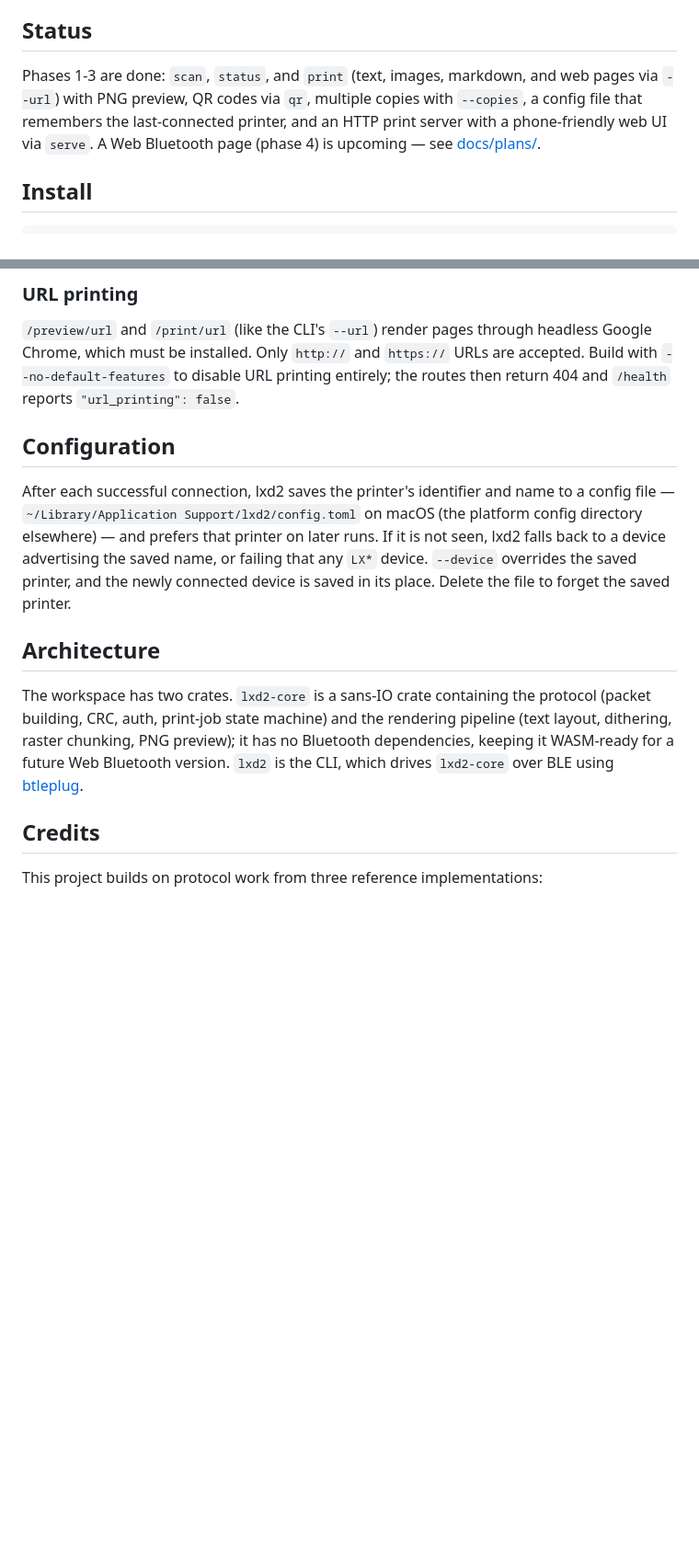
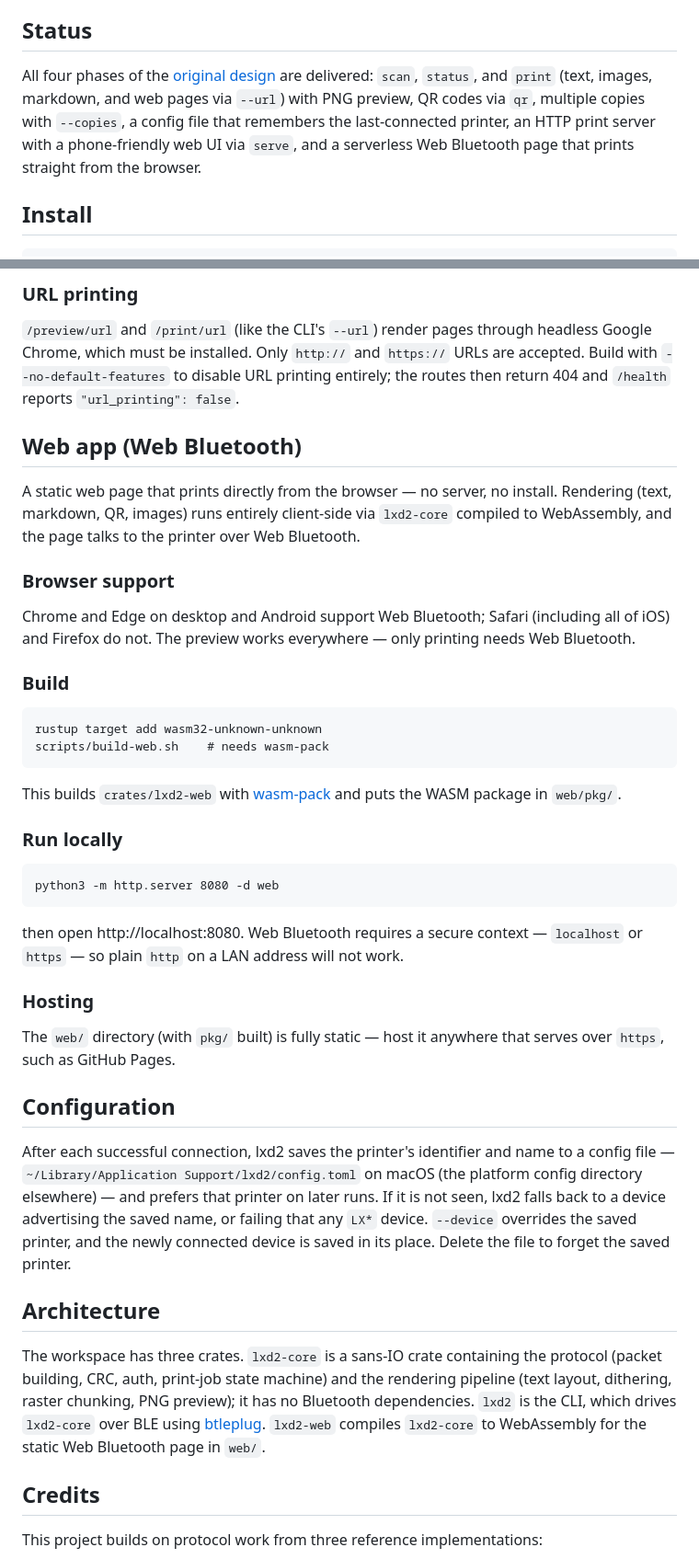
Before and after one commit to cicloid/printable, a Markdown page: README.md, 2 parts joined by grey strips. Shown at 92% size. GitHub-like rendering; blank space fills up the shorter version.

Commit message:
Update README for web app

````diff
--- a/README.md
+++ b/README.md
@@ -4,7 +4,7 @@ A Rust CLI for printing to LX-D02 / LX-D2 Bluetooth thermal printers (the "Funny
 
 ## Status
 
-Phases 1-3 are done: `scan`, `status`, and `print` (text, images, markdown, and web pages via `--url`) with PNG preview, QR codes via `qr`, multiple copies with `--copies`, a config file that remembers the last-connected printer, and an HTTP print server with a phone-friendly web UI via `serve`. A Web Bluetooth page (phase 4) is upcoming — see [docs/plans/](docs/plans/).
+All four phases of the [original design](docs/plans/2026-07-27-lxd2-design.md) are delivered: `scan`, `status`, and `print` (text, images, markdown, and web pages via `--url`) with PNG preview, QR codes via `qr`, multiple copies with `--copies`, a config file that remembers the last-connected printer, an HTTP print server with a phone-friendly web UI via `serve`, and a serverless Web Bluetooth page that prints straight from the browser.
 
 ## Install
 
@@ -127,13 +127,42 @@ There is no authentication — anyone on the LAN can print. Worst case that's wa
 
 `/preview/url` and `/print/url` (like the CLI's `--url`) render pages through headless Google Chrome, which must be installed. Only `http://` and `https://` URLs are accepted. Build with `--no-default-features` to disable URL printing entirely; the routes then return 404 and `/health` reports `"url_printing": false`.
 
+## Web app (Web Bluetooth)
+
+A static web page that prints directly from the browser — no server, no install. Rendering (text, markdown, QR, images) runs entirely client-side via `lxd2-core` compiled to WebAssembly, and the page talks to the printer over Web Bluetooth.
+
+### Browser support
+
+Chrome and Edge on desktop and Android support Web Bluetooth; Safari (including all of iOS) and Firefox do not. The preview works everywhere — only printing needs Web Bluetooth.
+
+### Build
+
+```
+rustup target add wasm32-unknown-unknown
+scripts/build-web.sh    # needs wasm-pack
+```
+
+This builds `crates/lxd2-web` with [wasm-pack](https://rustwasm.github.io/wasm-pack/) and puts the WASM package in `web/pkg/`.
+
+### Run locally
+
+```
+python3 -m http.server 8080 -d web
+```
+
+then open http://localhost:8080. Web Bluetooth requires a secure context — `localhost` or `https` — so plain `http` on a LAN address will not work.
+
+### Hosting
+
+The `web/` directory (with `pkg/` built) is fully static — host it anywhere that serves over `https`, such as GitHub Pages.
+
 ## Configuration
 
 After each successful connection, lxd2 saves the printer's identifier and name to a config file — `~/Library/Application Support/lxd2/config.toml` on macOS (the platform config directory elsewhere) — and prefers that printer on later runs. If it is not seen, lxd2 falls back to a device advertising the saved name, or failing that any `LX*` device. `--device` overrides the saved printer, and the newly connected device is saved in its place. Delete the file to forget the saved printer.
 
 ## Architecture
 
-The workspace has two crates. `lxd2-core` is a sans-IO crate containing the protocol (packet building, CRC, auth, print-job state machine) and the rendering pipeline (text layout, dithering, raster chunking, PNG preview); it has no Bluetooth dependencies, keeping it WASM-ready for a future Web Bluetooth version. `lxd2` is the CLI, which drives `lxd2-core` over BLE using [btleplug](https://github.com/deviceplug/btleplug).
+The workspace has three crates. `lxd2-core` is a sans-IO crate containing the protocol (packet building, CRC, auth, print-job state machine) and the rendering pipeline (text layout, dithering, raster chunking, PNG preview); it has no Bluetooth dependencies. `lxd2` is the CLI, which drives `lxd2-core` over BLE using [btleplug](https://github.com/deviceplug/btleplug). `lxd2-web` compiles `lxd2-core` to WebAssembly for the static Web Bluetooth page in `web/`.
 
 ## Credits
 
````
